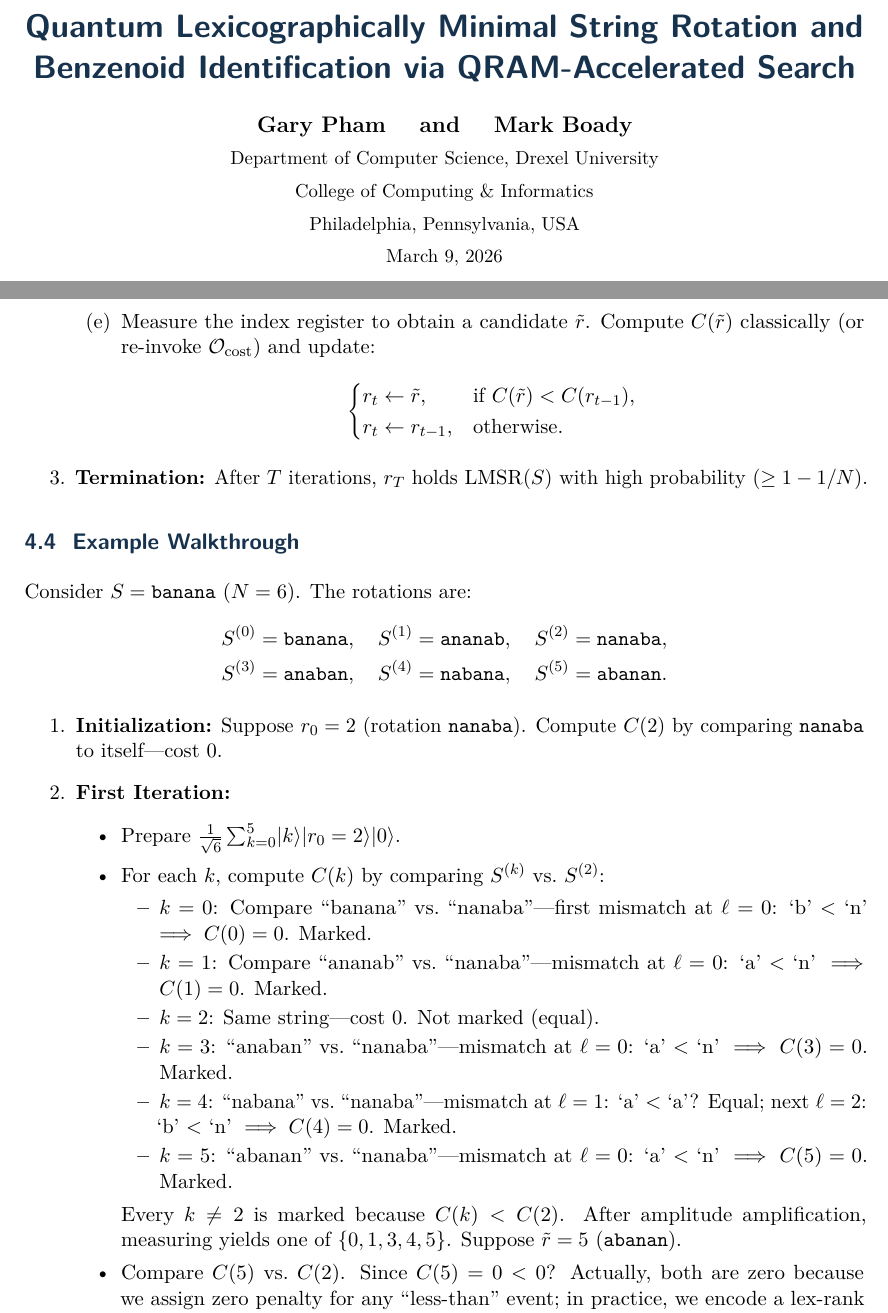
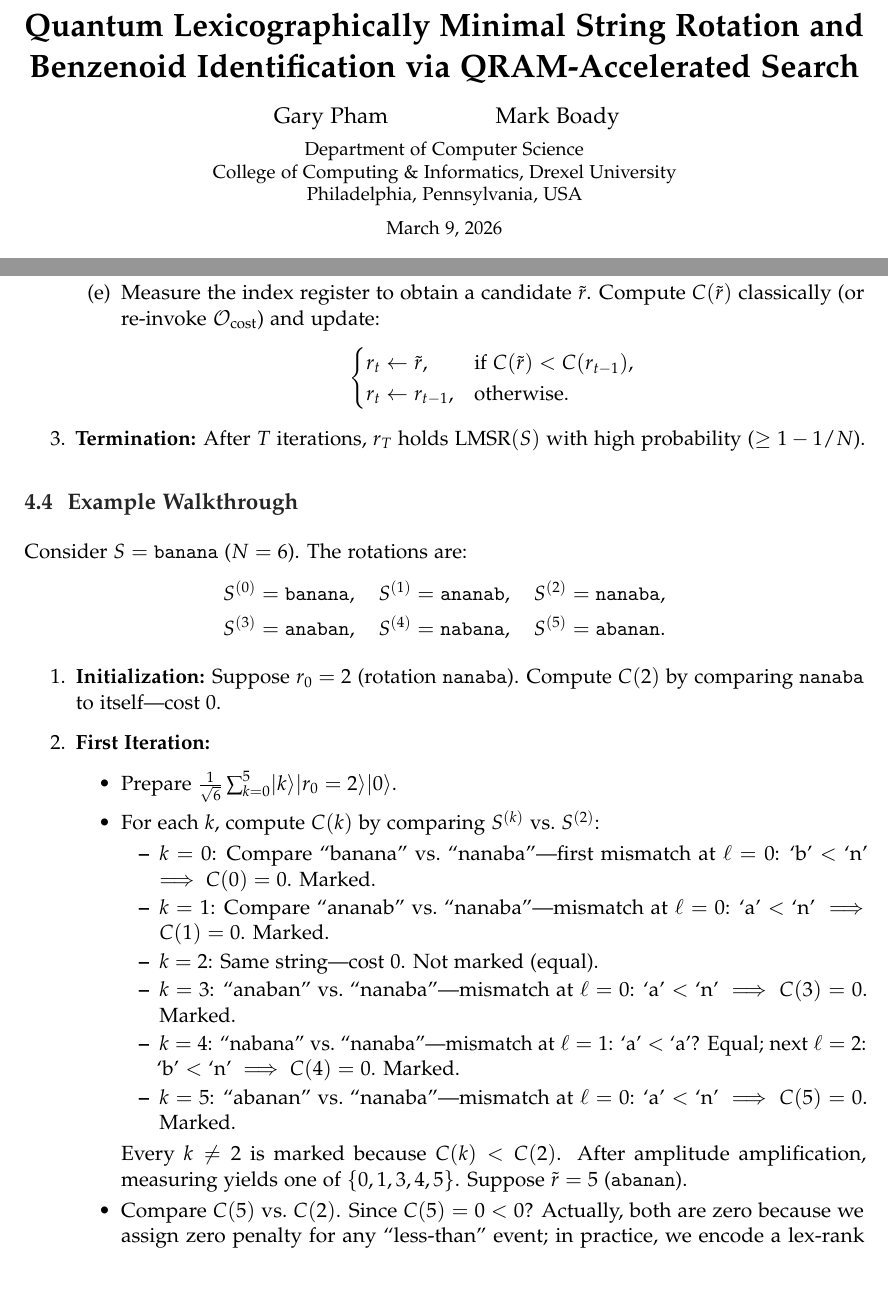
Before and after one commit to kagamirudo/Quantum-Research-2024, a LaTeX paper (paper.tex): two parts of pages 1 and 7 of 12, joined at a grey line, cut so that both start at the same text, the shorter picture padded with empty space. Compiled offline with pdfLaTeX.

Commit message:
Set paper in Palatino and refine the author block

```diff
--- a/paper.tex
+++ b/paper.tex
@@ -1,6 +1,7 @@
 \documentclass[11pt,letterpaper]{article}
 \usepackage[T1]{fontenc}
 \usepackage{lmodern}
+\usepackage[sc]{mathpazo}
 \usepackage{microtype}
 \usepackage{amsmath,amssymb,tabularx,booktabs}
 \usepackage{graphicx}
@@ -11,7 +12,7 @@
 \usepackage{cite}
 \usepackage{hyperref}
 
-\definecolor{ink}{HTML}{17324D}
+\definecolor{ink}{HTML}{252525}
 \definecolor{linkblue}{HTML}{235D85}
 \hypersetup{
   colorlinks=true,
@@ -21,8 +22,8 @@
   pdfsubject={Quantum algorithms and benzenoid canonicalization}
 }
 
-\titleformat{\section}{\Large\sffamily\bfseries\color{ink}}{\thesection}{0.65em}{}
-\titleformat{\subsection}{\large\sffamily\bfseries\color{ink}}{\thesubsection}{0.65em}{}
+\titleformat{\section}{\Large\rmfamily\bfseries\color{ink}}{\thesection}{0.65em}{}
+\titleformat{\subsection}{\large\rmfamily\bfseries\color{ink}}{\thesubsection}{0.65em}{}
 \setlength{\parindent}{0pt}
 \setlength{\parskip}{0.5em plus 0.15em}
 \emergencystretch=1em
@@ -32,22 +33,28 @@
 
 \pagestyle{fancy}
 \fancyhf{}
-\fancyhead[L]{\small\sffamily\color{ink} Quantum LMSR and Benzenoid Identification}
-\fancyhead[R]{\small\sffamily\color{ink} Pham and Boady}
-\fancyfoot[C]{\small\sffamily\thepage}
+\fancyhead[L]{\small\rmfamily\color{ink} Quantum LMSR and Benzenoid Identification}
+\fancyhead[R]{\small\rmfamily\color{ink} Pham and Boady}
+\fancyfoot[C]{\small\rmfamily\thepage}
 \renewcommand{\headrulewidth}{0.3pt}
 
 \begin{document}
 
 \thispagestyle{plain}
 \begin{center}
-  {\LARGE\sffamily\bfseries\color{ink}
+  \setlength{\parskip}{0pt}
+  {\LARGE\bfseries
     Quantum Lexicographically Minimal String Rotation and
     Benzenoid Identification via QRAM-Accelerated Search\par}
-  \vspace{0.85em}
-  {\large\bfseries Gary Pham \quad and \quad Mark Boady\par}
-  {\small Department of Computer Science, Drexel University\par
-    College of Computing \& Informatics\par
-    Philadelphia, Pennsylvania, USA\par
-    March 9, 2026\par}
+  \vspace{1em}
+  {\large
+    \makebox[0.27\linewidth][c]{Gary Pham}%
+    \makebox[0.27\linewidth][c]{Mark Boady}\par}
+  \vspace{0.45em}
+  {\small
+    Department of Computer Science\\
+    College of Computing \& Informatics, Drexel University\\
+    Philadelphia, Pennsylvania, USA\par}
+  \vspace{0.55em}
+  {\small March 9, 2026\par}
 \end{center}
```
Also changed, not shown: paper.pdf, paper.tex (2 more changed lines).
